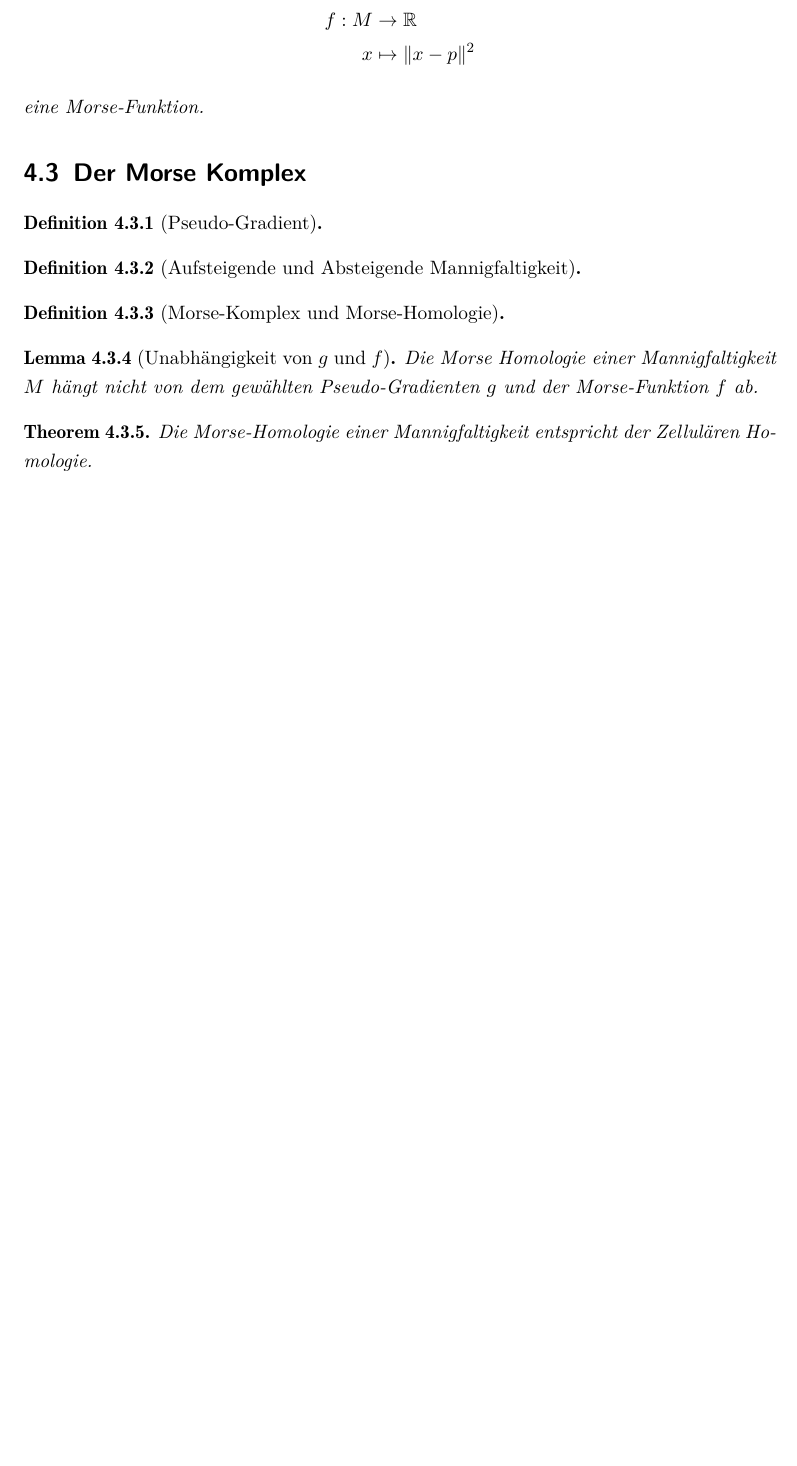
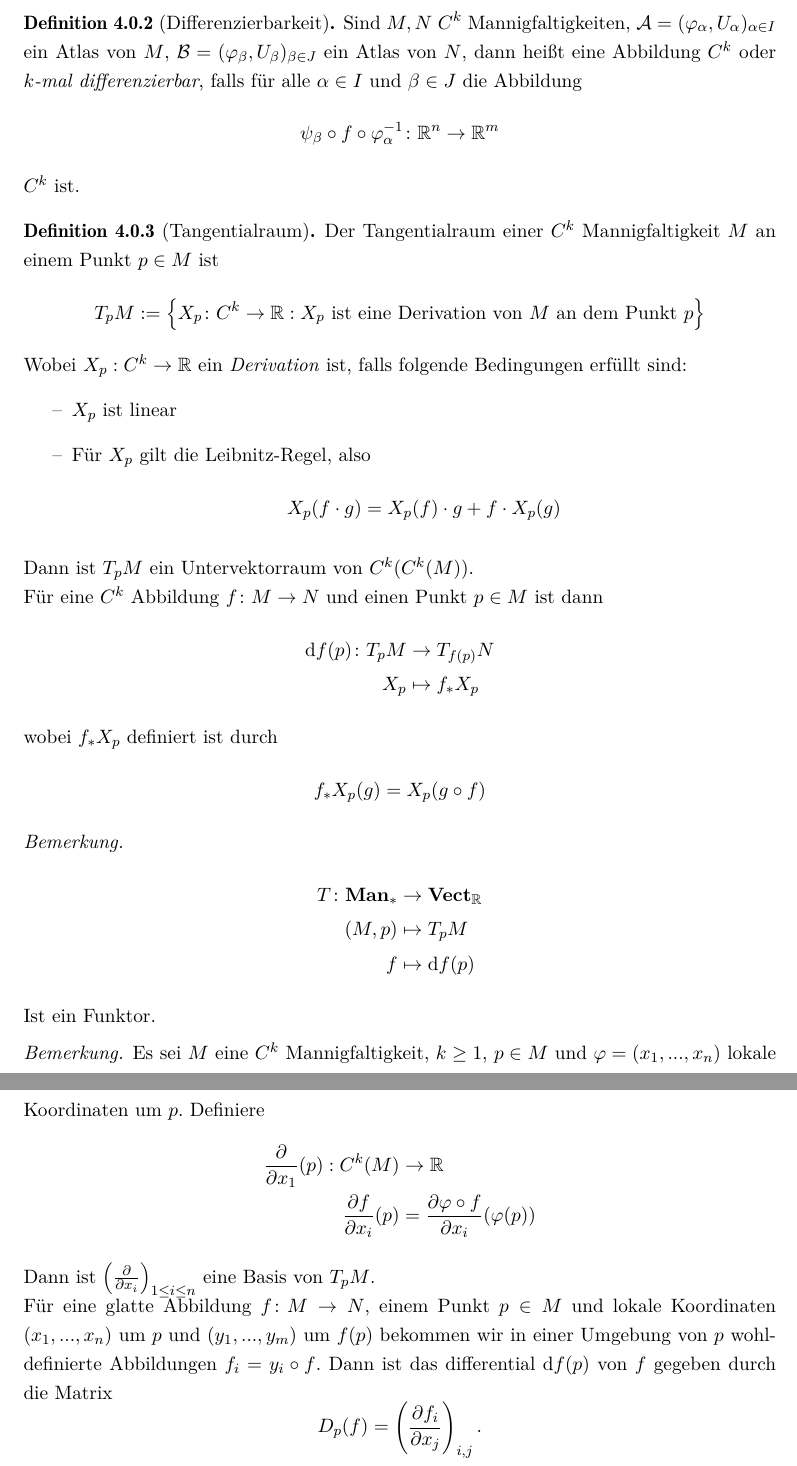
Before and after one commit to jakdimi/morsetheorie, a LaTeX document (bachelorarbeit/bachelorarbeit/bachelorarbeit.tex, which reads bachelorarbeit/bachelorarbeit/anhang.tex, bachelorarbeit/bachelorarbeit/ch1-einführung.tex): part of page 8 of 8 before the commit and two parts of pages 6 and 7 of 7 after it, the two joined at a grey line, cut at the place of the change, the shorter picture padded with empty space. The pictures show the PDF file bachelorarbeit/bachelorarbeit/bachelorarbeit.pdf that the author committed with the source.

Commit message:
Ein bisschen Anhang u.m.

```diff
--- /dev/null
+++ b/bachelorarbeit/bachelorarbeit/anhang.tex
@@ -0,0 +1,4 @@
+\chapter*{Anhang}
+
+\begin{definition}[Mannigfaltigkeit \cite{ludwig}]
+    \label{def: mannigfaltigkeit}
@@ -0,0 +11,6 @@
+    $\mathcal{A} = \left\{ (U_{\alpha}, \varphi_{\alpha}) \right\}_{\alpha \in I}$ ist ein
+    \textit{$n$-dimensionaler Atlas} von $M$ falls
+    \begin{enumerate}
+        \item $(U_{\alpha}, \varphi_{\alpha})$ ist eine Karte für jedes $\alpha \in I$
+        \item $M = \bigcup_{\alpha \in I U_{\alpha}}$
+    \end{enumerate}
@@ -0,0 +24,6 @@
+    $C^k$ ist.
+
+    Eine Karte $(U, \varphi)$ heißt \textit{$C^k$ kompatibel} mit einem $C^k$ Atlas
+    $\mathcal{A} = \left\{ (U_{\alpha}, \varphi_{\alpha}) \right\}_{\alpha \in I}$,
+    falls für alle $\alpha \in I$ die Koordinatenwechsel $\varphi \circ \varphi_{\alpha}^{-1}$
+    und $\varphi_{\alpha} \circ \varphi^{-1}$ $C^k$ sind.
@@ -0,0 +39,64 @@
+    heißen $\varphi = (x_1, ..., x_n)$ \textit{lokale Koordinaten} um $p$.
+\end{definition}
+
+\begin{remark}
+    Wenn der Atlas einer Mannigfaltigkeit angegeben wird, dann nie als maximaler Atlas.
+    Es reicht ein Atlas, alle anderen Karten sind dann schon impliziert.
+\end{remark}
+
+\begin{definition}[Differenzierbarkeit]
+    Sind $M, N$ $C^k$ Mannigfaltigkeiten,
+    $\mathcal{A} = (\varphi_{\alpha}, U_{\alpha})_{\alpha \in I}$ ein Atlas von $M$,
+    $\mathcal{B} = (\varphi_{\beta}, U_{\beta})_{\beta \in J}$ ein Atlas von $N$,
+    dann heißt eine Abbildung $C^k$ oder \textit{$k$-mal differenzierbar}, falls für alle
+    $\alpha \in I$ und $\beta \in J$ die Abbildung
+    \[ \psi_{\beta} \circ f \circ \varphi_{\alpha}^{-1} \colon \R^n \to \R^m \]
+    $C^k$ ist.
+\end{definition}
+
+\begin{definition}[Tangentialraum]
+    Der Tangentialraum einer $C^k$ Mannigfaltigkeit $M$ an einem Punkt $p \in M$ ist
+    \[ T_pM := \left\{ X_p \colon C^{k} \to \R : X_p
+        \text{ ist eine Derivation von $M$ an dem Punkt $p$} \right\} \]
+    Wobei $X_p: C^{k} \to \R$ ein \textit{Derivation} ist, falls folgende Bedingungen erfüllt
+    sind:
+    \begin{itemize}
+        \item $X_p$ ist linear
+        \item Für $X_p$ gilt die Leibnitz-Regel, also
+            \[ X_p (f \cdot g) = X_p (f) \cdot g + f \cdot X_p (g) \]
+    \end{itemize}
+    Dann ist $T_pM$ ein Untervektorraum von $C^k(C^k(M))$.
+
+    Für eine $C^k$ Abbildung $f \colon M \to N$  und einen Punkt $p \in M$ ist dann
+    \begin{align*}
+        \opd f (p) \colon T_pM & \to T_{f(p)}N \\
+        X_p & \mapsto f_* X_p
+    \end{align*}
+    wobei $f_*X_p$ definiert ist durch
+    \[ f_*X_p (g) = X_p (g \circ f) \]
+\end{definition}
+
+\begin{remark}
+    \begin{align*}
+        T \colon \mathbf{Man}_{*} & \to \mathbf{Vect}_{\R} \\
+        (M, p) & \mapsto T_pM \\
+        f & \mapsto \opd f (p)
+    \end{align*}
+    Ist ein Funktor.
+\end{remark}
+
+\begin{remark}
+    Es sei $M$ eine $C^k$ Mannigfaltigkeit, $k \geq 1$, $p \in M$ und $\varphi = (x_1, ..., x_n)$
+    lokale Koordinaten um $p$. Definiere
+    \begin{align*}
+        \pderive{x_1}(p): C^k(M) & \to \R \\
+        \pderive[f]{x_i} (p) & = \pderive[\varphi \circ f]{x_i} (\varphi(p))
+    \end{align*}
+    Dann ist $\left( \pderive{x_i} \right)_{1 \leq i \leq n}$ eine Basis von $T_pM$.
+
+    Für eine glatte Abbildung $f \colon M \to N$, einem Punkt $p \in M$ und lokale Koordinaten
+    $(x_1, ..., x_n)$ um $p$ und $(y_1, ..., y_m)$ um $f(p)$ bekommen wir in einer Umgebung
+    von $p$ wohldefinierte Abbildungen $f_i = y_i \circ f$. Dann ist das differential
+    $\opd f (p)$ von $f$ gegeben durch die Matrix
+    \[ D_p(f) = \left( \pderive[f_i]{x_j} \right)_{i,j} . \]
+\end{remark}
--- a/bachelorarbeit/bachelorarbeit/bachelorarbeit.tex
+++ b/bachelorarbeit/bachelorarbeit/bachelorarbeit.tex
@@ -72,29 +52,2 @@
-    \end{align*}
-    eine Morse-Funktion.
-\end{theorem}
-
-\section{Der Morse Komplex}
-
-\begin{definition}[Pseudo-Gradient]
-
-\end{definition}
-
-\begin{definition}[Aufsteigende und Absteigende Mannigfaltigkeit]
-
-\end{definition}
-
-\begin{definition}[Morse-Komplex und Morse-Homologie]
-
-\end{definition}
-
-\begin{lemma}[Unabhängigkeit von $g$ und $f$]
-    Die Morse Homologie einer Mannigfaltigkeit $M$ hängt nicht von dem gewählten
-    Pseudo-Gradienten $g$ und der Morse-Funktion $f$ ab.
-\end{lemma}
-
-\begin{theorem}
-    Die Morse-Homologie einer Mannigfaltigkeit entspricht der Zellulären
-    Homologie.
-\end{theorem}
-
+\eject
 \end{document}
--- a/bachelorarbeit/bachelorarbeit/ch1-einführung.tex
+++ b/bachelorarbeit/bachelorarbeit/ch1-einführung.tex
@@ -2,3 +2,12 @@
 
 Anschauliche Beispiele, vielleicht die zu den Deformations-Lemmata? Dann müsste
 ich aber auch noch die Deformations-Lemmata machen.
+
+\section{Höhenfunktionen}
+
+\section{}
+
+\begin{definition}[Kritischer Punkt]
+    Sei $M$ eine glatte Mannigfaltigkeit und $f \colon M \to \R$ eine glatte Abbildung.
+    Ein \textit{kritischer Punkt} von $f$ ist ein Punkt $p \in M$, sodass $\opd f (p) = 0$.
+\end{definition}
```
Also changed, not shown: bachelorarbeit/general/literature.bib (+14 -0 lines), bachelorarbeit/general/preamble.sty (+29 -11 lines), vortrag/general/preamble.sty (+3 -0 lines), bachelorarbeit/bachelorarbeit/bachelorarbeit.pdf, bachelorarbeit/bachelorarbeit/anhang.tex (22 more changed lines), bachelorarbeit/bachelorarbeit/bachelorarbeit.tex (52 more changed lines).
